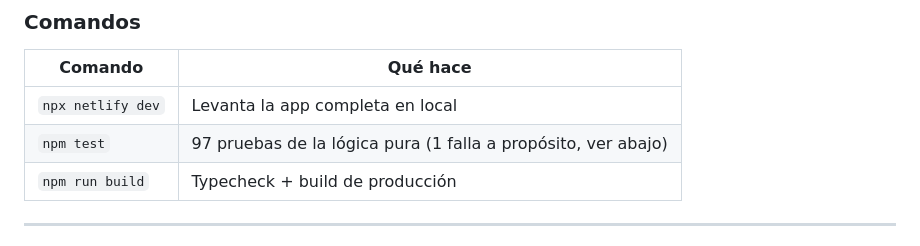
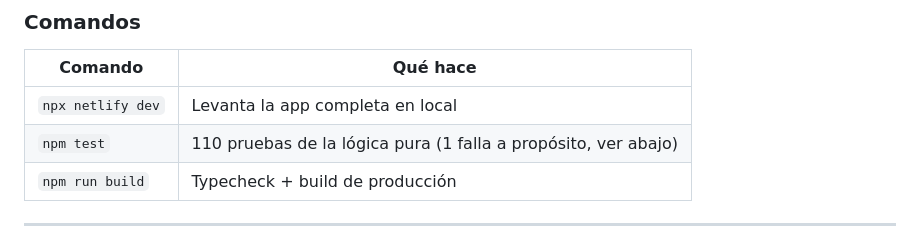
Before and after one commit to Jeshualapizco1/millions-app, a Markdown page: README.md, the part around the change. Rendered like a GitHub page.

Commit message:
docs: el conteo de pruebas al dia (110)
Co-Authored-By: Claude Opus 5 (1M context) <noreply@anthropic.com>
Claude-Session: https://claude.ai/code/session_01YbiCrypVkT38DwZsttHmpw

```diff
--- a/README.md
+++ b/README.md
@@ -61,7 +61,7 @@ leer de vuelta**: sácala de console.anthropic.com o de tu gestor de contraseña
 | Comando | Qué hace |
 |---|---|
 | `npx netlify dev` | Levanta la app completa en local |
-| `npm test` | 97 pruebas de la lógica pura (1 falla a propósito, ver abajo) |
+| `npm test` | 110 pruebas de la lógica pura (1 falla a propósito, ver abajo) |
 | `npm run build` | Typecheck + build de producción |
 
 ---
```
